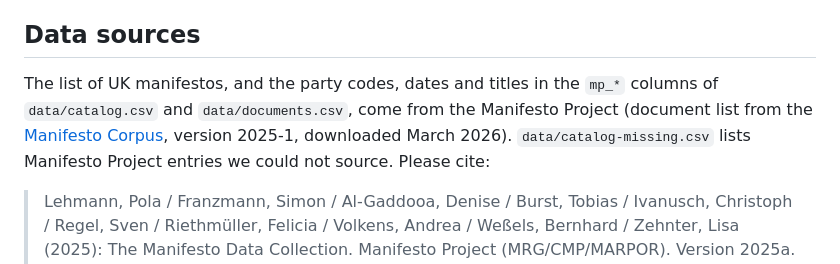
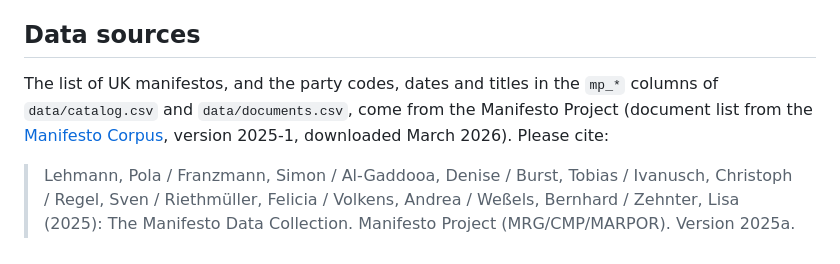
Before and after one commit to nestauk/manifesto-long-term-evaluation, a Markdown page: README.md, the part around the change. Rendered like a GitHub page.

```diff
--- a/README.md
+++ b/README.md
@@ -69,7 +69,7 @@ uv run code/build_nlp_highlights.py          # long-term-language mode (review_b
 
 ## Data sources
 
-The list of UK manifestos, and the party codes, dates and titles in the `mp_*` columns of `data/catalog.csv` and `data/documents.csv`, come from the Manifesto Project (document list from the [Manifesto Corpus](https://manifesto-project.wzb.eu/information/documents/corpus), version 2025-1, downloaded March 2026). `data/catalog-missing.csv` lists Manifesto Project entries we could not source. Please cite:
+The list of UK manifestos, and the party codes, dates and titles in the `mp_*` columns of `data/catalog.csv` and `data/documents.csv`, come from the Manifesto Project (document list from the [Manifesto Corpus](https://manifesto-project.wzb.eu/information/documents/corpus), version 2025-1, downloaded March 2026). Please cite:
 
 > Lehmann, Pola / Franzmann, Simon / Al-Gaddooa, Denise / Burst, Tobias / Ivanusch, Christoph / Regel, Sven / Riethmüller, Felicia / Volkens, Andrea / Weßels, Bernhard / Zehnter, Lisa (2025): The Manifesto Data Collection. Manifesto Project (MRG/CMP/MARPOR). Version 2025a. Berlin: Wissenschaftszentrum Berlin für Sozialforschung (WZB) / Göttingen: Institut für Demokratieforschung (IfDem). https://doi.org/10.25522/manifesto.mpds.2025a
 
```
